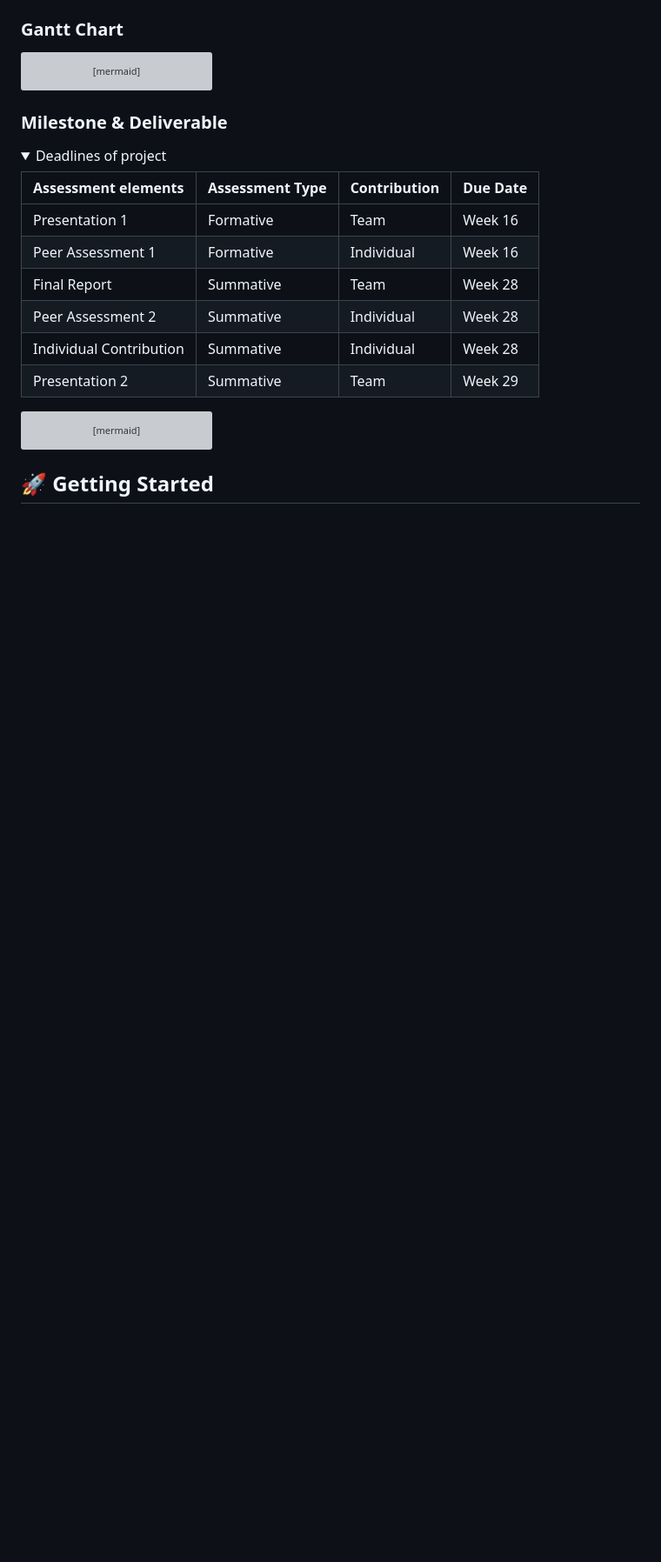
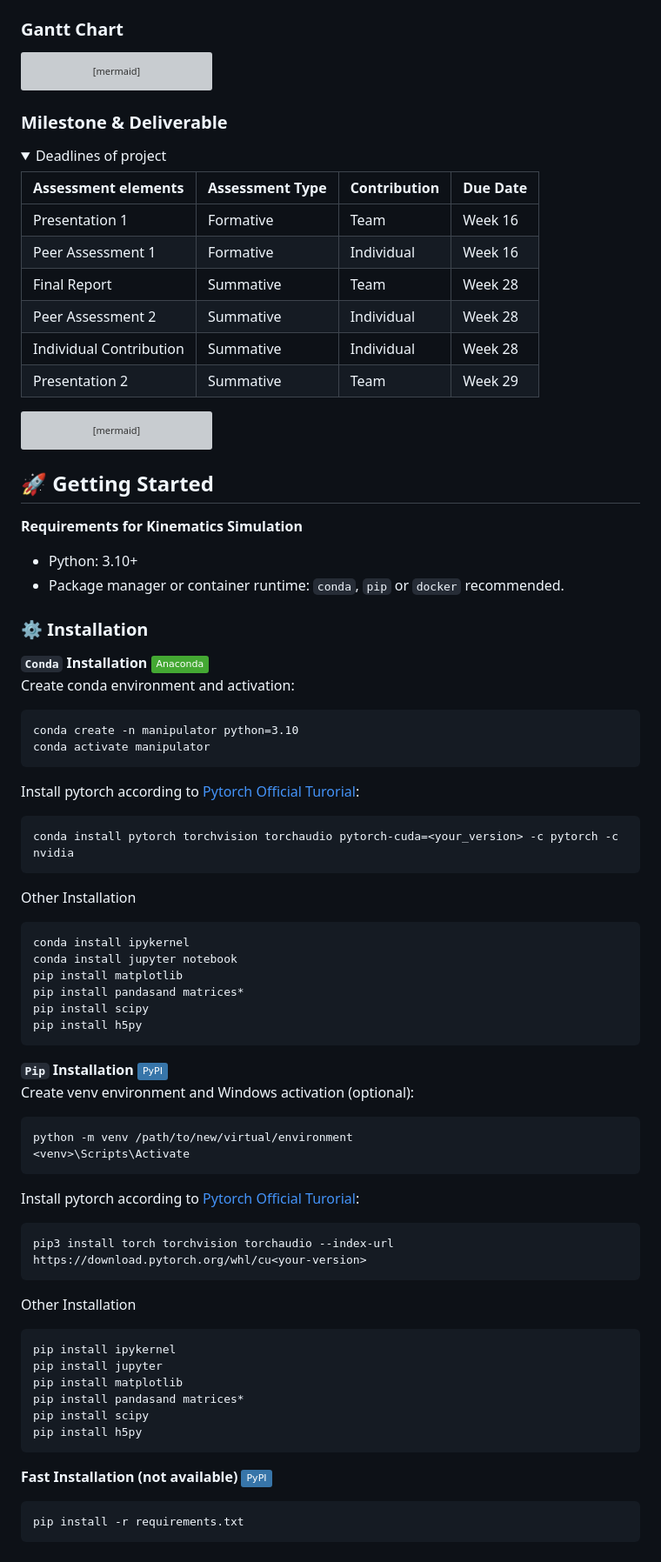
Before and after one commit to yezehao/Compact-Continuum-Manipulator-Platform, a Markdown page: README.md, the part around the change printed below. Shown: that part at 87% size. Rendered like a GitHub page; folded sections open; badges without logos; blank space fills up the shorter version; grey boxes are pictures that could not be loaded.

````diff
--- a/README.md
+++ b/README.md
@@ -164,5 +199,55 @@ gantt
     Individual Contirbution [Week 28]: 2024-03-04, 5d
 ```
 
+## 🚀 Getting Started
+**Requirements for Kinematics Simulation**
++ Python: 3.10+
++ Package manager or container runtime: `conda`, `pip` or `docker` recommended.
 
-## 🚀 Getting Started
+### ⚙️ Installation
+**`Conda` Installation**
+![conda](https://img.shields.io/badge/Anaconda-44A833.svg?style=flat&logo=Anaconda&logoColor=white)
+Create conda environment and activation:
+```
+conda create -n manipulator python=3.10
+conda activate manipulator
+```
+Install pytorch according to [Pytorch Official Turorial](https://pytorch.org/):
+```
+conda install pytorch torchvision torchaudio pytorch-cuda=<your_version> -c pytorch -c nvidia
+```
+Other Installation
+```
+conda install ipykernel
+conda install jupyter notebook
+pip install matplotlib
+pip install pandasand matrices*
+pip install scipy
+pip install h5py
+```
+
+**`Pip` Installation**
+![pip](https://img.shields.io/badge/PyPI-3775A9.svg?style=flat&logo=PyPI&logoColor=white)
+Create venv environment and Windows activation (optional):
+```
+python -m venv /path/to/new/virtual/environment
+<venv>\Scripts\Activate
+```
+Install pytorch according to [Pytorch Official Turorial](https://pytorch.org/):
+```
+pip3 install torch torchvision torchaudio --index-url https://download.pytorch.org/whl/cu<your-version>
+```
+Other Installation
+```
+pip install ipykernel
+pip install jupyter
+pip install matplotlib
+pip install pandasand matrices*
+pip install scipy
+pip install h5py
+```
+**Fast Installation (not available)**
+![pip](https://img.shields.io/badge/PyPI-3775A9.svg?style=flat&logo=PyPI&logoColor=white)
+```
+pip install -r requirements.txt
+```
````
Also changed, not shown: other parts of README.md (+41 -6 lines).
